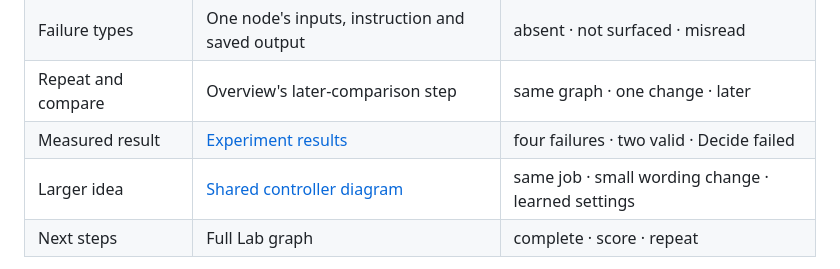
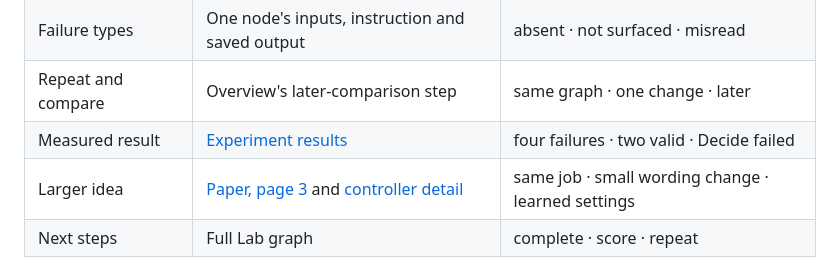
Before and after one commit to wcook04/plectis-zenith, a Markdown page: docs/zenith-walkthrough-script.md, the part around the change. Drawn GitHub-style.

Commit message:
Point research and recording guides to the four-page mechanism diagram

```diff
--- a/docs/zenith-walkthrough-script.md
+++ b/docs/zenith-walkthrough-script.md
@@ -219,7 +219,7 @@ These are optional visuals, not a claim that a live execution will complete.
 | Failure types | One node's inputs, instruction and saved output | absent · not surfaced · misread |
 | Repeat and compare | Overview's later-comparison step | same graph · one change · later |
 | Measured result | [Experiment results](original-feed-windows.md) | four failures · two valid · Decide failed |
-| Larger idea | [Shared controller diagram](research-direction.md#external-signals-choose-the-settings) | same job · small wording change · learned settings |
+| Larger idea | [Paper, page 3](../paper/zenith.pdf) and [controller detail](research-direction.md#external-signals-choose-the-settings) | same job · small wording change · learned settings |
 | Next steps | Full Lab graph | complete · score · repeat |
 
 Keep “Research prototype. This is not financial advice.” legible on screen,
```
Also changed, not shown: docs/research-direction.md (+2 -2 lines).
